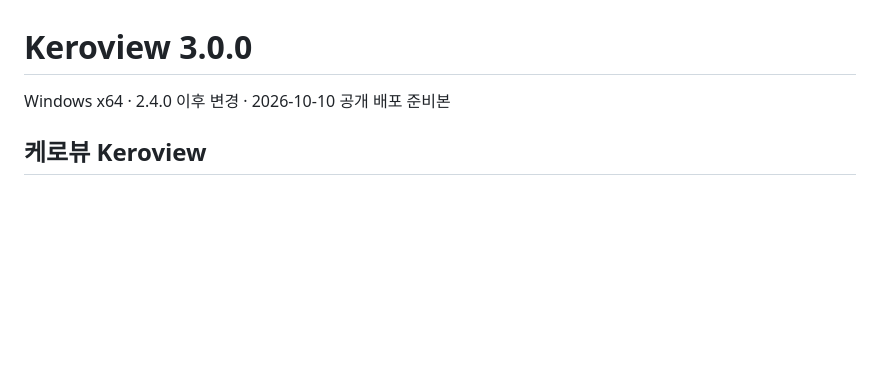
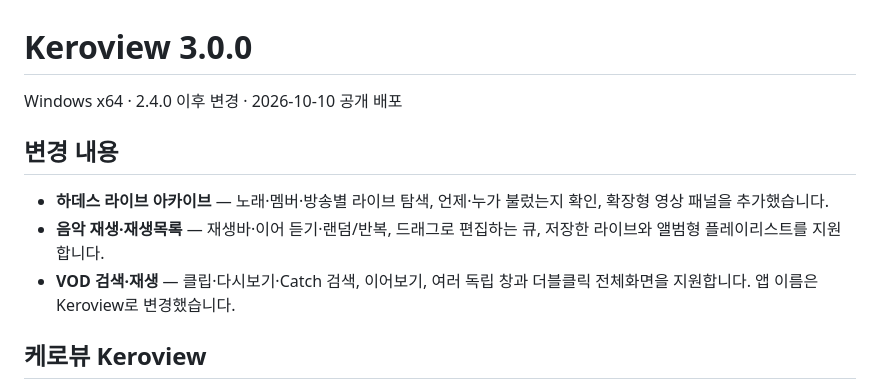
Before and after one commit to felixlsh/soop-multiview, a Markdown page: RELEASE_NOTES.md, the part around the change. GitHub-like rendering; blank space fills up the shorter version.

Commit message:
Clarify v3.0.0 update popup feature highlights

```diff
--- a/RELEASE_NOTES.md
+++ b/RELEASE_NOTES.md
@@ -1,6 +1,12 @@
 # Keroview 3.0.0
 
-Windows x64 · 2.4.0 이후 변경 · 2026-10-10 공개 배포 준비본
+Windows x64 · 2.4.0 이후 변경 · 2026-10-10 공개 배포
+
+## 변경 내용
+
+- **하데스 라이브 아카이브** — 노래·멤버·방송별 라이브 탐색, 언제·누가 불렀는지 확인, 확장형 영상 패널을 추가했습니다.
+- **음악 재생·재생목록** — 재생바·이어 듣기·랜덤/반복, 드래그로 편집하는 큐, 저장한 라이브와 앨범형 플레이리스트를 지원합니다.
+- **VOD 검색·재생** — 클립·다시보기·Catch 검색, 이어보기, 여러 독립 창과 더블클릭 전체화면을 지원합니다. 앱 이름은 Keroview로 변경했습니다.
 
 ## 케로뷰 Keroview
 
```
